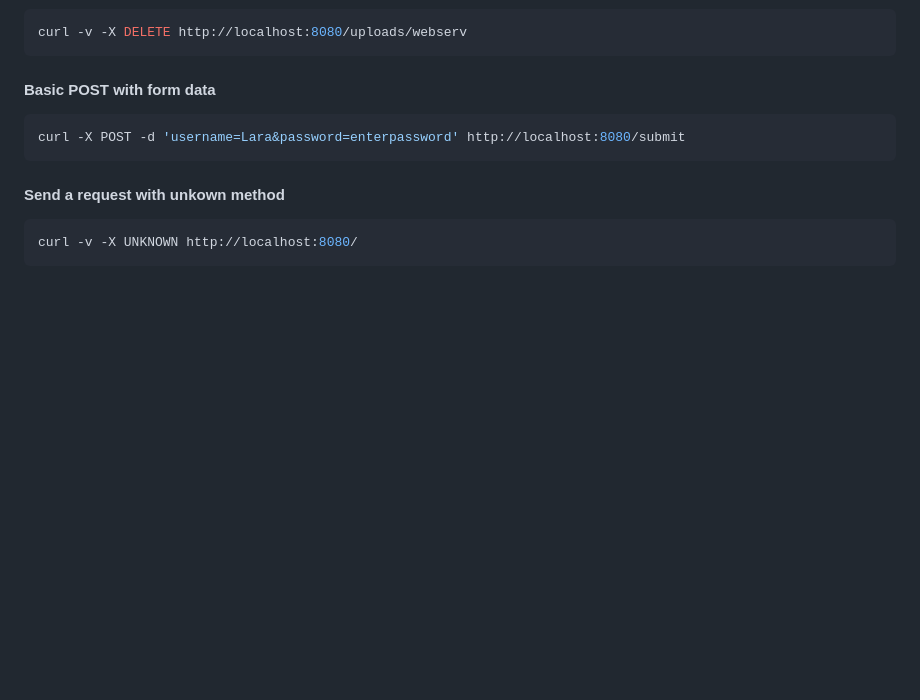
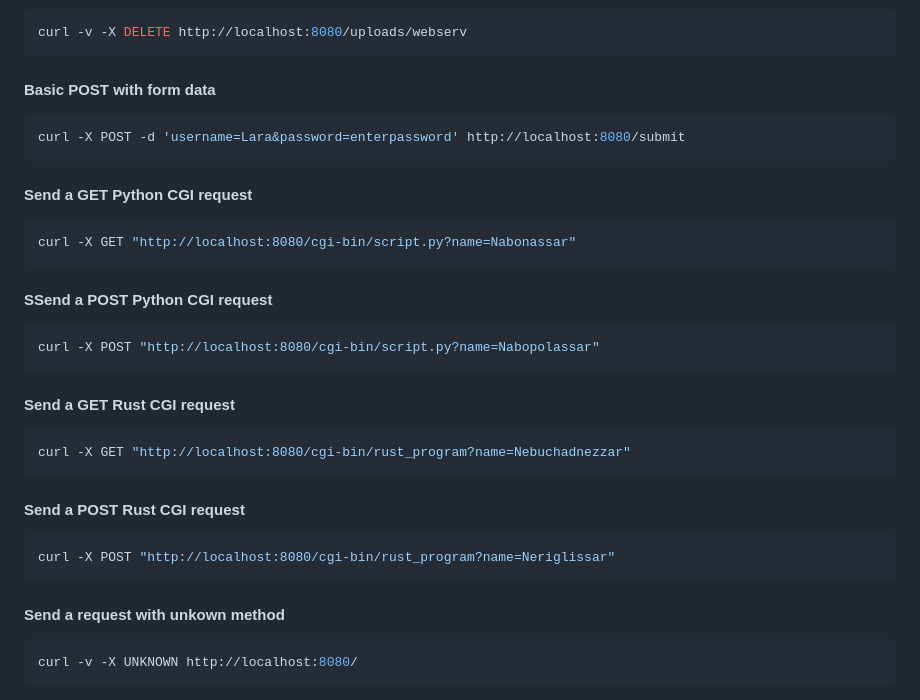
Before and after one commit to Alexander-Lucens/42-webserv, a Markdown page: README.md, the part around the change. GitHub-like rendering; blank space fills up the shorter version.

Commit message:
feature: adding CGI curls to Readme

````diff
--- a/README.md
+++ b/README.md
@@ -112,6 +112,26 @@ curl -v -X DELETE http://localhost:8080/uploads/webserv
 curl -X POST -d 'username=Lara&password=enterpassword' http://localhost:8080/submit
 ```
 
+#### Send a GET Python CGI request
+```bash
+curl -X GET "http://localhost:8080/cgi-bin/script.py?name=Nabonassar"
+```
+
+#### SSend a POST Python CGI request
+```bash
+curl -X POST "http://localhost:8080/cgi-bin/script.py?name=Nabopolassar"
+```
+
+#### Send a GET Rust CGI request
+```bash
+curl -X GET "http://localhost:8080/cgi-bin/rust_program?name=Nebuchadnezzar"
+```
+
+#### Send a POST Rust CGI request
+```bash
+curl -X POST "http://localhost:8080/cgi-bin/rust_program?name=Neriglissar"
+```
+
 #### Send a request with unkown method
 ```bash
 curl -v -X UNKNOWN http://localhost:8080/
````
